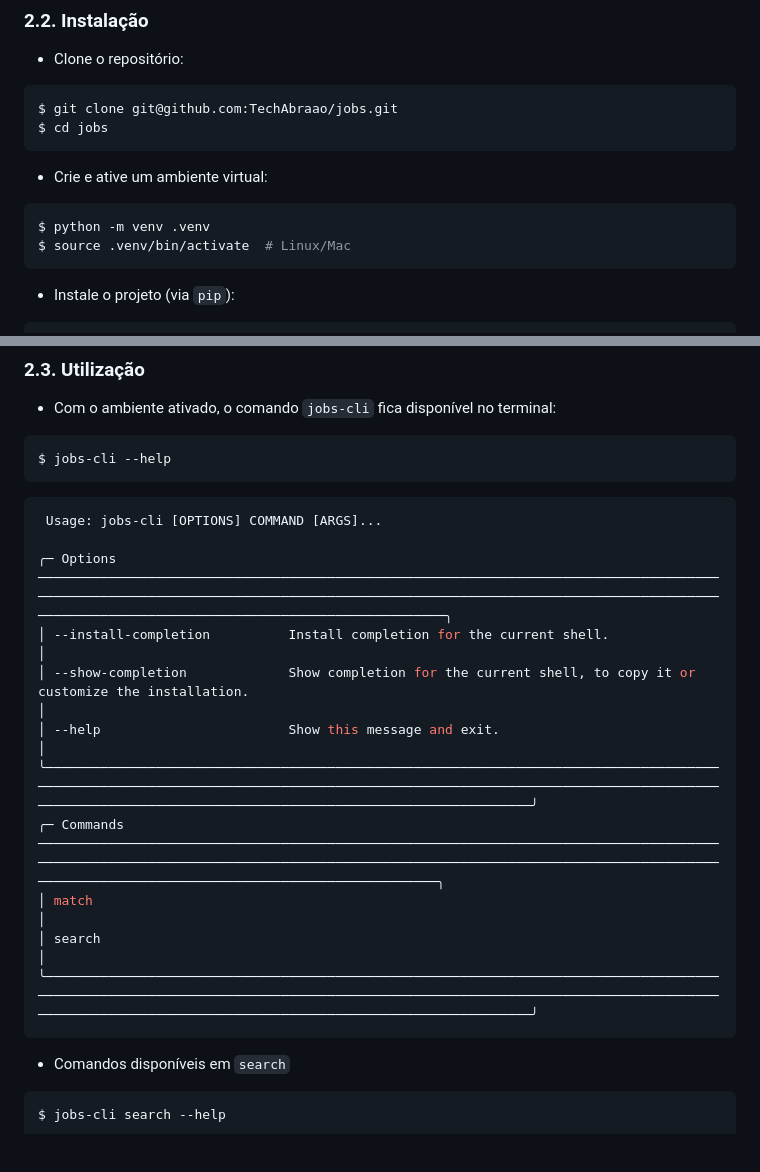
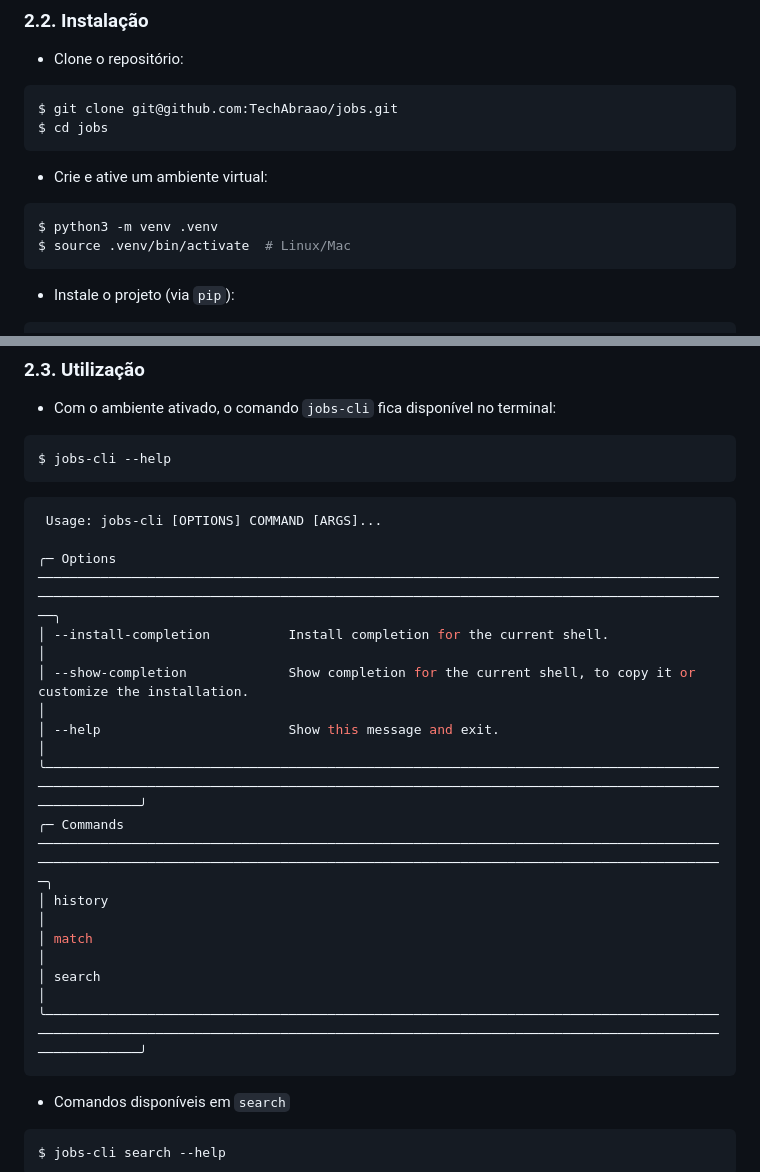
Before and after one commit to TechAbraao/jobs, a Markdown page: README.md, 2 parts joined by grey strips. GitHub-like rendering; blank space fills up the shorter version.

````diff
--- a/README.md
+++ b/README.md
@@ -222,7 +252,7 @@ $ cd jobs
 - Crie e ative um ambiente virtual:
 
 ```bash
-$ python -m venv .venv
+$ python3 -m venv .venv
 $ source .venv/bin/activate  # Linux/Mac
 ```
 
@@ -249,15 +279,16 @@ $ jobs-cli --help
 ```bash
  Usage: jobs-cli [OPTIONS] COMMAND [ARGS]...
 
-╭─ Options ──────────────────────────────────────────────────────────────────────────────────────────────────────────────────────────────────────────────────────────────────────────────────────────────────────────────────────────────────╮
-│ --install-completion          Install completion for the current shell.                                                                                                                                                                    │
-│ --show-completion             Show completion for the current shell, to copy it or customize the installation.                                                                                                                             │
-│ --help                        Show this message and exit.                                                                                                                                                                                  │
-╰────────────────────────────────────────────────────────────────────────────────────────────────────────────────────────────────────────────────────────────────────────────────────────────────────────────────────────────────────────────╯
-╭─ Commands ─────────────────────────────────────────────────────────────────────────────────────────────────────────────────────────────────────────────────────────────────────────────────────────────────────────────────────────────────╮
-│ match                                                                                                                                                                                                                                      │
-│ search                                                                                                                                                                                                                                     │
-╰────────────────────────────────────────────────────────────────────────────────────────────────────────────────────────────────────────────────────────────────────────────────────────────────────────────────────────────────────────────╯
+╭─ Options ────────────────────────────────────────────────────────────────────────────────────────────────────────────────────────────────────────────────────────────────────────────────╮
+│ --install-completion          Install completion for the current shell.                                                                                                                  │
+│ --show-completion             Show completion for the current shell, to copy it or customize the installation.                                                                           │
+│ --help                        Show this message and exit.                                                                                                                                │
+╰──────────────────────────────────────────────────────────────────────────────────────────────────────────────────────────────────────────────────────────────────────────────────────────╯
+╭─ Commands ───────────────────────────────────────────────────────────────────────────────────────────────────────────────────────────────────────────────────────────────────────────────╮
+│ history                                                                                                                                                                                  │
+│ match                                                                                                                                                                                    │
+│ search                                                                                                                                                                                   │
+╰──────────────────────────────────────────────────────────────────────────────────────────────────────────────────────────────────────────────────────────────────────────────────────────╯
 ```
 
 - Comandos disponíveis em `search`
````
Also changed, not shown: other parts of README.md (+46 -1 lines).
